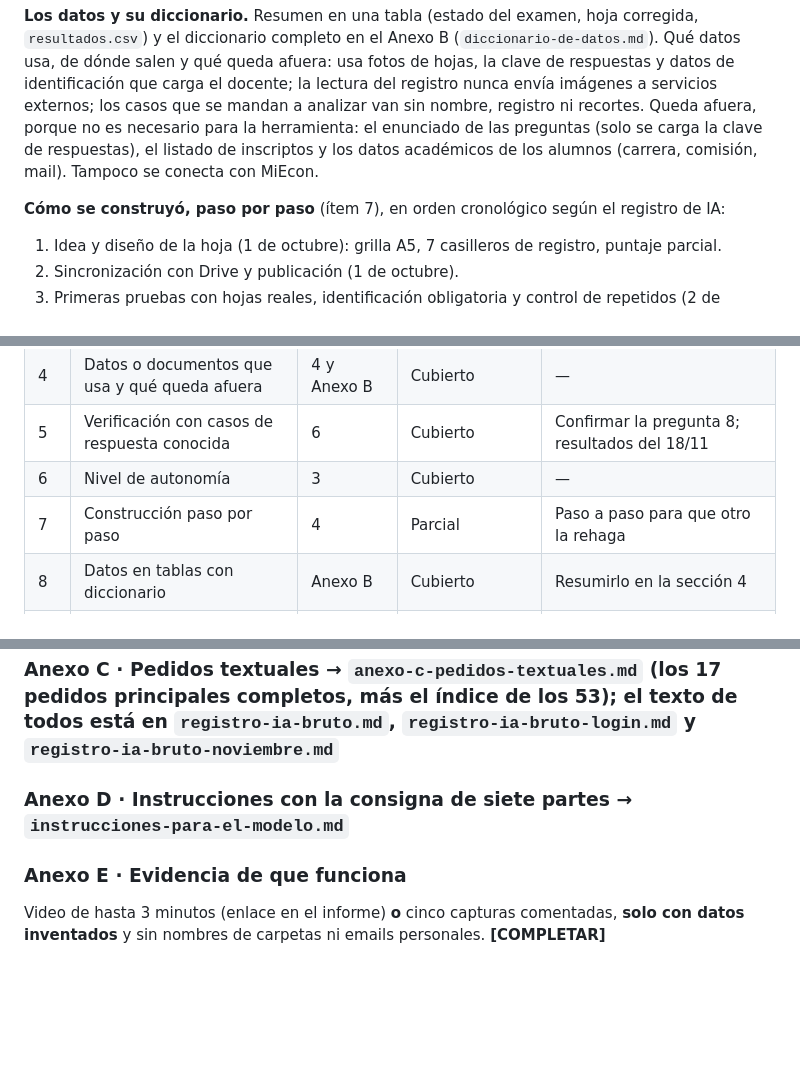
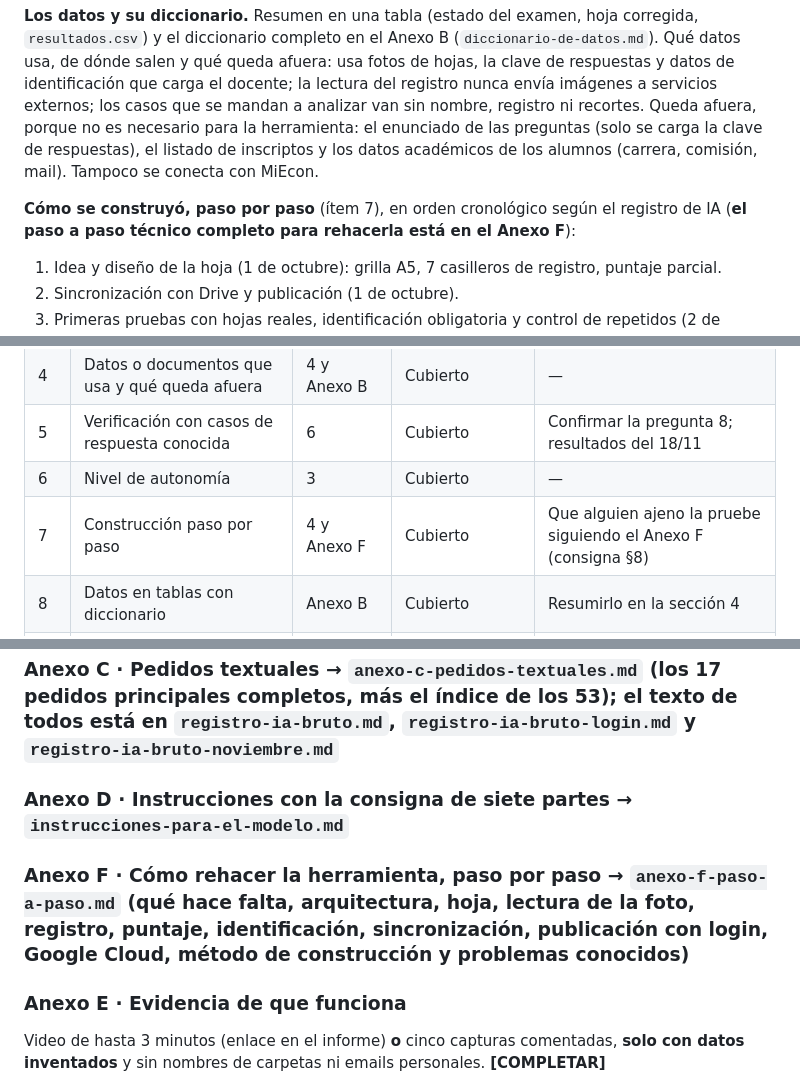
Before and after one commit to jctonini/METSI, a Markdown page: docs/informe/informe-esqueleto.md, 3 parts joined by grey strips. Rendered like a GitHub page; blank space fills up the shorter version.

Commit message:
docs: Anexo F con el paso a paso para rehacer la herramienta (ítem 7)
Co-Authored-By: Claude Sonnet 5.5 <noreply@anthropic.com>
Claude-Session: https://claude.ai/code/session_015Kh3nFG6eghNns3UnkghYK

```diff
--- a/docs/informe/informe-esqueleto.md
+++ b/docs/informe/informe-esqueleto.md
@@ -75,7 +75,7 @@ Incluir un **diagrama del proceso de hoy** y otro del propuesto; la tabla «Paso
 
 **Los datos y su diccionario.** Resumen en una tabla (estado del examen, hoja corregida, `resultados.csv`) y el diccionario completo en el Anexo B (`diccionario-de-datos.md`). Qué datos usa, de dónde salen y qué queda afuera: usa fotos de hojas, la clave de respuestas y datos de identificación que carga el docente; la lectura del registro nunca envía imágenes a servicios externos; los casos que se mandan a analizar van sin nombre, registro ni recortes. Queda afuera, porque no es necesario para la herramienta: el enunciado de las preguntas (solo se carga la clave de respuestas), el listado de inscriptos y los datos académicos de los alumnos (carrera, comisión, mail). Tampoco se conecta con MiEcon.
 
-**Cómo se construyó, paso por paso** (ítem 7), en orden cronológico según el registro de IA:
+**Cómo se construyó, paso por paso** (ítem 7), en orden cronológico según el registro de IA (**el paso a paso técnico completo para rehacerla está en el Anexo F**):
 1. Idea y diseño de la hoja (1 de octubre): grilla A5, 7 casilleros de registro, puntaje parcial.
 2. Sincronización con Drive y publicación (1 de octubre).
 3. Primeras pruebas con hojas reales, identificación obligatoria y control de repetidos (2 de octubre).
@@ -158,7 +158,7 @@ Incluir un **diagrama del proceso de hoy** y otro del propuesto; la tabla «Paso
 | 4 | Datos o documentos que usa y qué queda afuera | 4 y Anexo B | Cubierto | — |
 | 5 | Verificación con casos de respuesta conocida | 6 | Cubierto | Confirmar la pregunta 8; resultados del 18/11 |
 | 6 | Nivel de autonomía | 3 | Cubierto | — |
-| 7 | Construcción paso por paso | 4 | Parcial | Paso a paso para que otro la rehaga |
+| 7 | Construcción paso por paso | 4 y Anexo F | Cubierto | Que alguien ajeno la pruebe siguiendo el Anexo F (consigna §8) |
 | 8 | Datos en tablas con diccionario | Anexo B | Cubierto | Resumirlo en la sección 4 |
 | 9 | Instalación: quién usa, mantiene y capacita | 4 | Cubierto | Validar si el mantenimiento seguirá con el asistente |
 | 10 | Riesgos, datos personales, secreto profesional, responsable | 7 | Casi cubierto | Verificar el texto de la Ley 25.326 y la autorización formal |
@@ -168,6 +168,8 @@ Incluir un **diagrama del proceso de hoy** y otro del propuesto; la tabla «Paso
 ### Anexo B · Diccionario de datos → `diccionario-de-datos.md`
 ### Anexo C · Pedidos textuales → `anexo-c-pedidos-textuales.md` (los 17 pedidos principales completos, más el índice de los 53); el texto de todos está en `registro-ia-bruto.md`, `registro-ia-bruto-login.md` y `registro-ia-bruto-noviembre.md`
 ### Anexo D · Instrucciones con la consigna de siete partes → `instrucciones-para-el-modelo.md`
+### Anexo F · Cómo rehacer la herramienta, paso por paso → `anexo-f-paso-a-paso.md` (qué hace falta, arquitectura, hoja, lectura de la foto, registro, puntaje, identificación, sincronización, publicación con login, Google Cloud, método de construcción y problemas conocidos)
+
 ### Anexo E · Evidencia de que funciona
 Video de hasta 3 minutos (enlace en el informe) **o** cinco capturas comentadas, **solo con datos inventados** y sin nombres de carpetas ni emails personales. **[COMPLETAR]**
 
```
Also changed, not shown: docs/informe/anexo-f-paso-a-paso.md (added, +183 -0 lines), docs/informe/registro-ia.md (+1 -1 lines).
